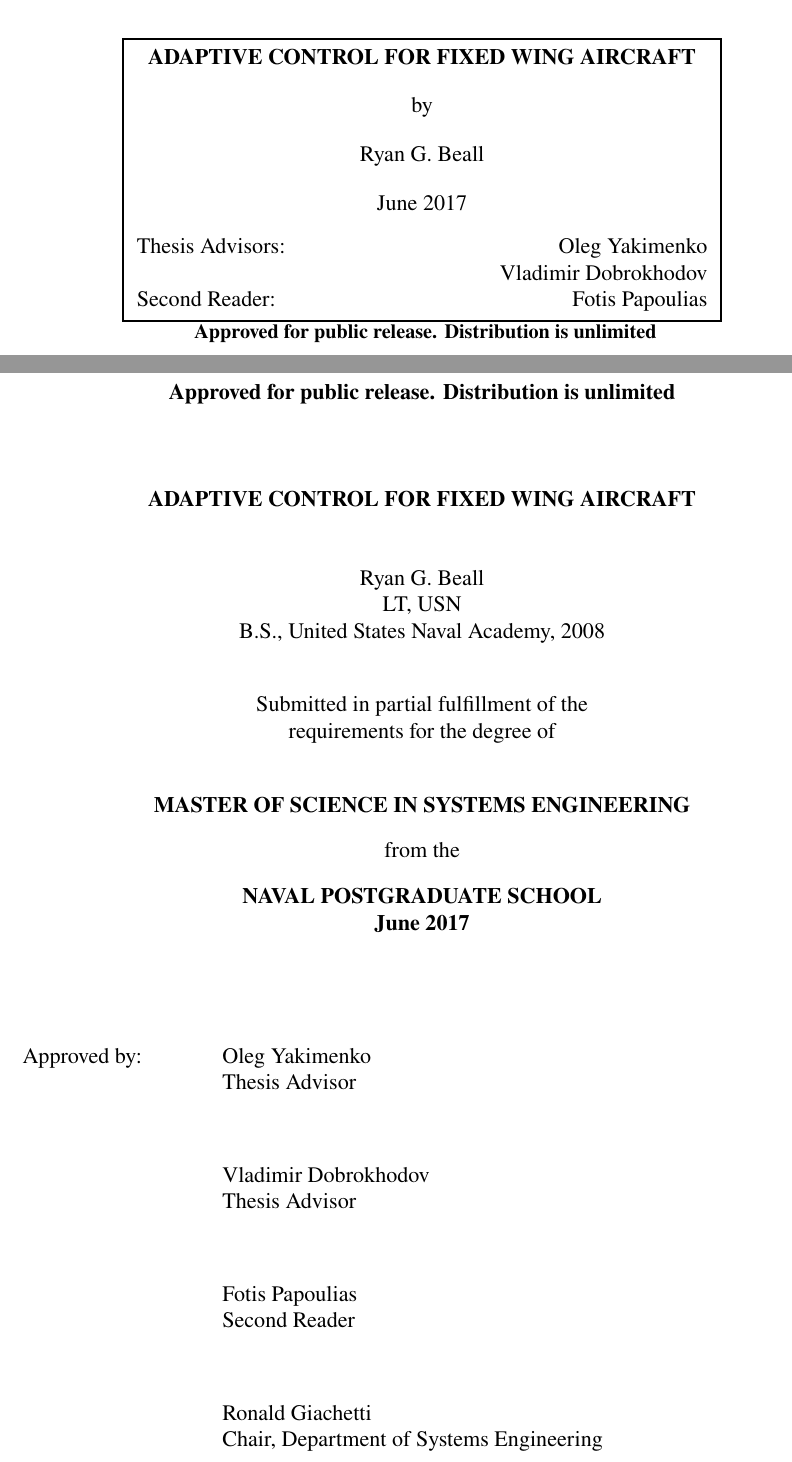
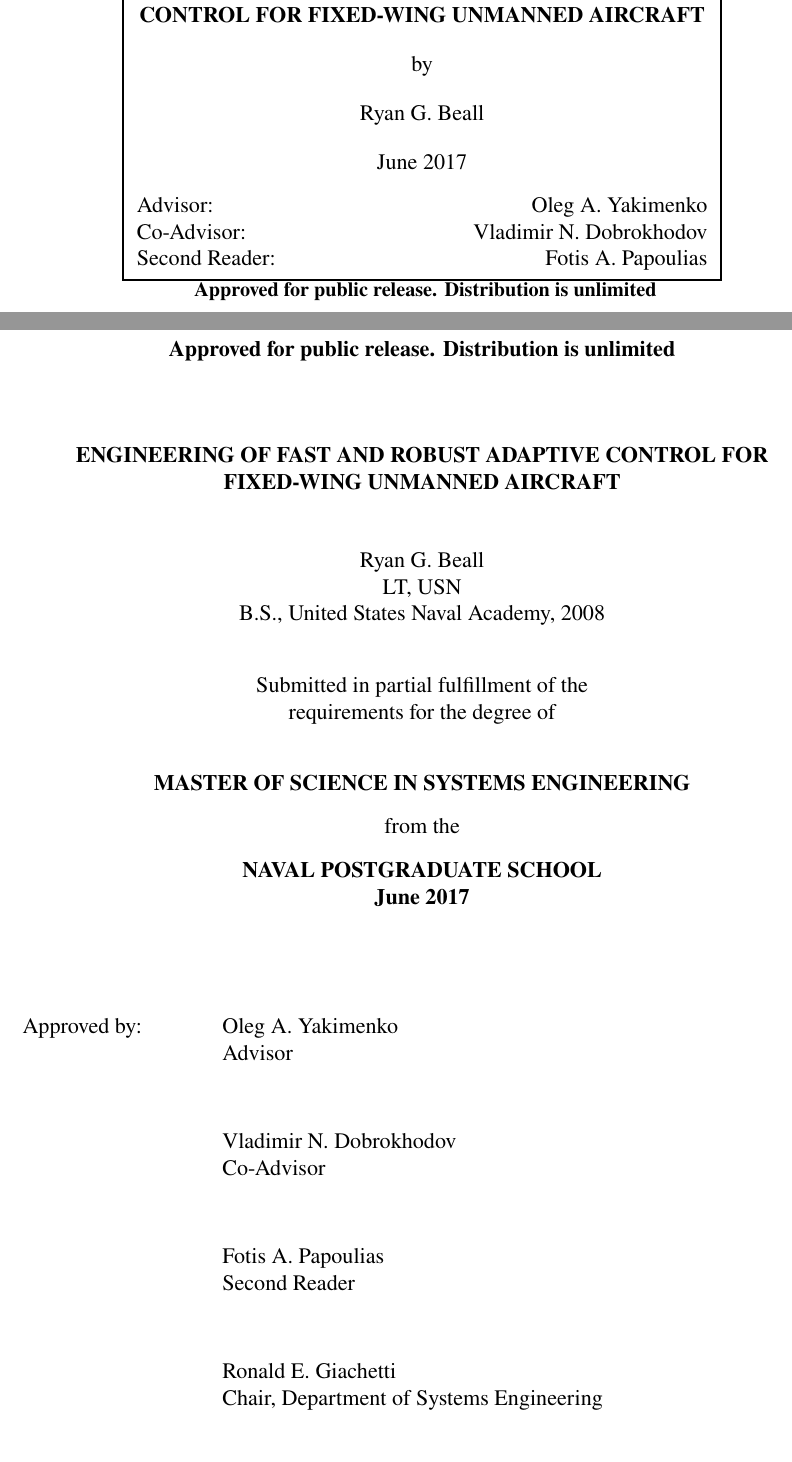
Before and after one commit to rbeall/nps-thesis, a LaTeX thesis (thesis.tex, which reads npsreport.cls): two parts of pages 1 and 3 of 101, joined at a grey line, cut so that both start at the same text. Compiled offline with pdfLaTeX; a missing font is replaced by an installed copy or a similar font.

Commit message:
Oleg Chop: Title, Title pages, Names

```diff
--- a/npsreport.cls
+++ b/npsreport.cls
@@ -1113,8 +1113,8 @@
                                         & \hspace{1in} & \@thesisadvisortwo \\
                 \else
                   \iftwoadvisorsreader
-                    Thesis Advisors: & \hspace{1in} & \@thesisadvisorone \\
-                                        & \hspace{1in} & \@thesisadvisortwo \\
+                    Advisor: & \hspace{1in} & \@thesisadvisorone \\
+                    Co-Advisor: & \hspace{1in} & \@thesisadvisortwo \\
                     \iftworeaders
                     Second Readers:     & \hspace{1in} & \@secondreader  \\
                                         & \hspace{1in} & \@secondreadertwo  \\
@@ -1417,10 +1417,10 @@
       \hspace{1.5in}\=\\       % Set the tabs
 
       Approved by:   \> \@@thesisadvisorone \\
-                     \> Thesis Advisor \\[\sigspace]
+                     \> Advisor \\[\sigspace]
 
                      \> \@@thesisadvisortwo \\
-                     \> Thesis Advisor \\[\sigspace]
+                     \> Co-Advisor \\[\sigspace]
 
                      \> \@@secondreader \\
                      \> Second Reader \\[\sigspace]
--- a/thesis.tex
+++ b/thesis.tex
@@ -47,7 +47,7 @@
 % they are referenced in the text.
 
 
-\title{Adaptive Control for Fixed Wing Aircraft}
+\title{Engineering of Fast and Robust Adaptive Control for Fixed-Wing Unmanned Aircraft}
 
 % Student info
 \author{Ryan G. Beall}
@@ -58,10 +58,10 @@
 
 % Department info
 \department{Department of Systems Engineering}
-\thesisadvisorone{Oleg Yakimenko}
-\thesisadvisortwo{Vladimir Dobrokhodov}
-\secondreader{Fotis Papoulias}
-\departmentchair{Ronald Giachetti}
+\thesisadvisorone{Oleg A. Yakimenko}
+\thesisadvisortwo{Vladimir N. Dobrokhodov}
+\secondreader{Fotis A. Papoulias}
+\departmentchair{Ronald E. Giachetti}
 
 % The date you are graduating:
 \degreedate{June 2017}
```
